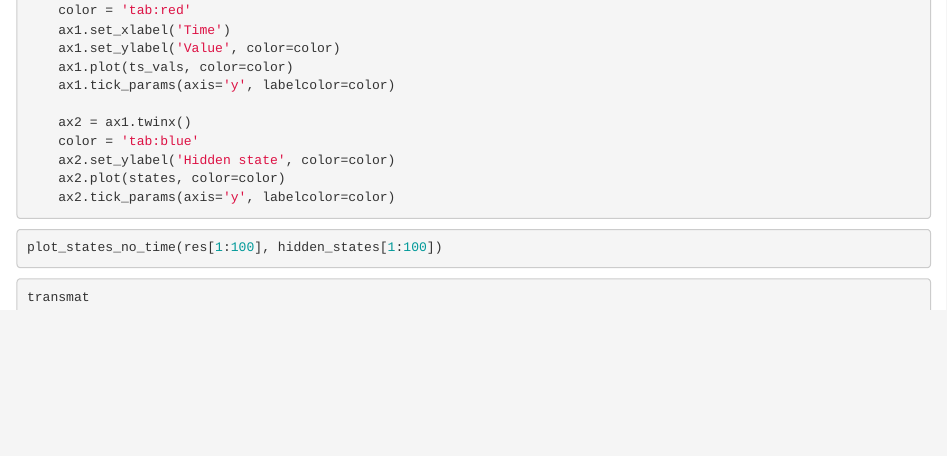
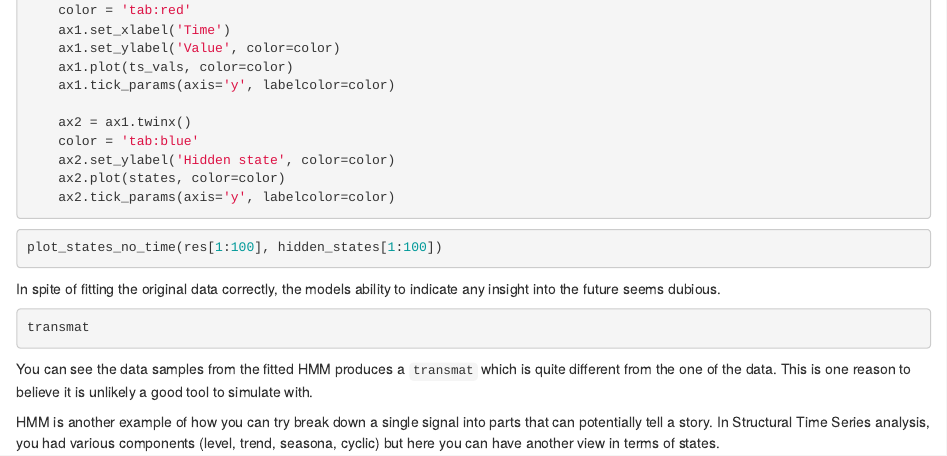
Before and after one commit to BhawickJain/enthought-workshops, an R Markdown document (workspace/ModernTimeSeriesAnalysis/StateSpaceModels/2_Gaussian_HMM_STUDENT.Rmd): the page in a window 1100 px wide, from 2970 px down. Rendered offline with R 4.5, knitr and Pandoc, with nearby package versions; the code chunks are not run, so their results and figures are left out.

Commit message:
State Space Models workbook additional notes

````diff
--- a/workspace/ModernTimeSeriesAnalysis/StateSpaceModels/2_Gaussian_HMM_STUDENT.Rmd
+++ b/workspace/ModernTimeSeriesAnalysis/StateSpaceModels/2_Gaussian_HMM_STUDENT.Rmd
@@ -221,6 +221,13 @@ def plot_states_no_time(ts_vals, states):
 plot_states_no_time(res[1:100], hidden_states[1:100])
 ```
 
+In spite of fitting the original data correctly, the models ability to indicate any insight into the future seems dubious.
+
 ```{python}
 transmat
 ```
+
+You can see the data samples from the fitted HMM produces a `transmat` which is quite different from the one of the data. This is one reason to believe it is unlikely a good tool to simulate with.
+
+
+HMM is another example of how you can try break down a single signal into parts that can potentially tell a story. In Structural Time Series analysis, you had various components (level, trend, seasona, cyclic) but here you can have another view in terms of states.
````
